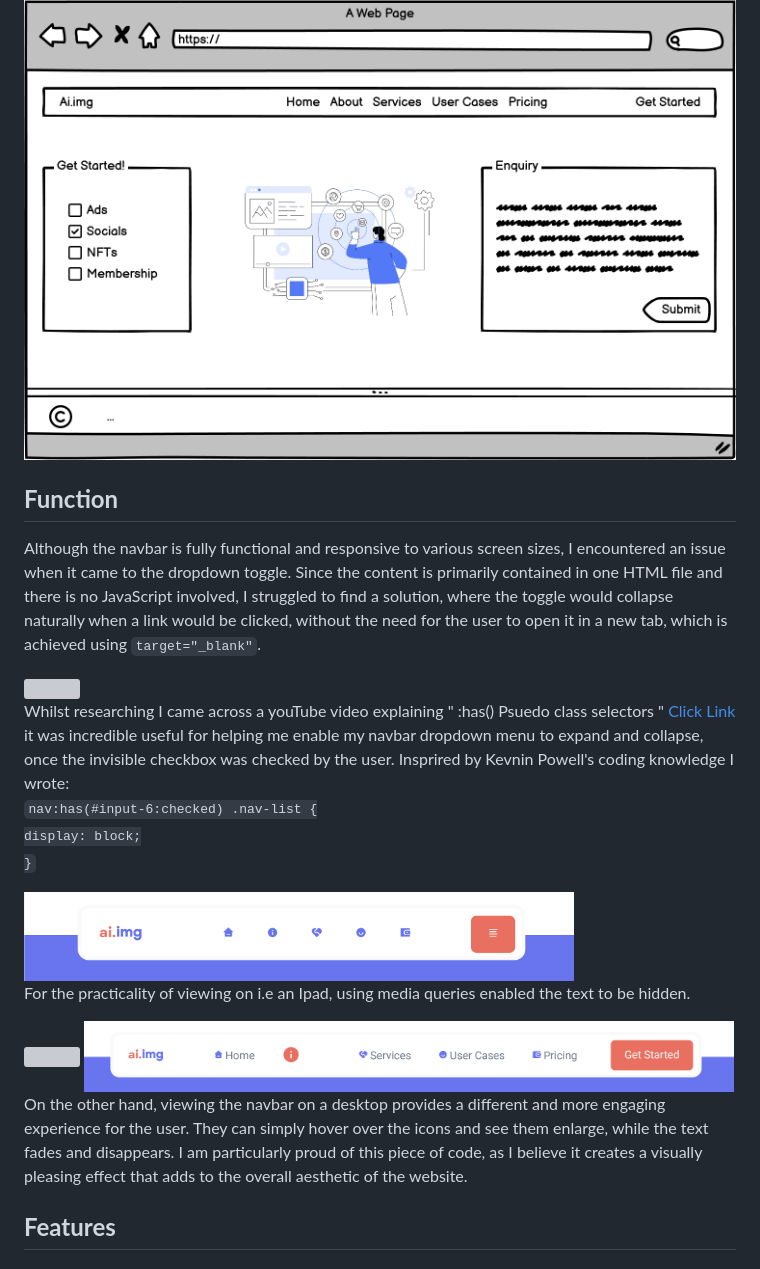
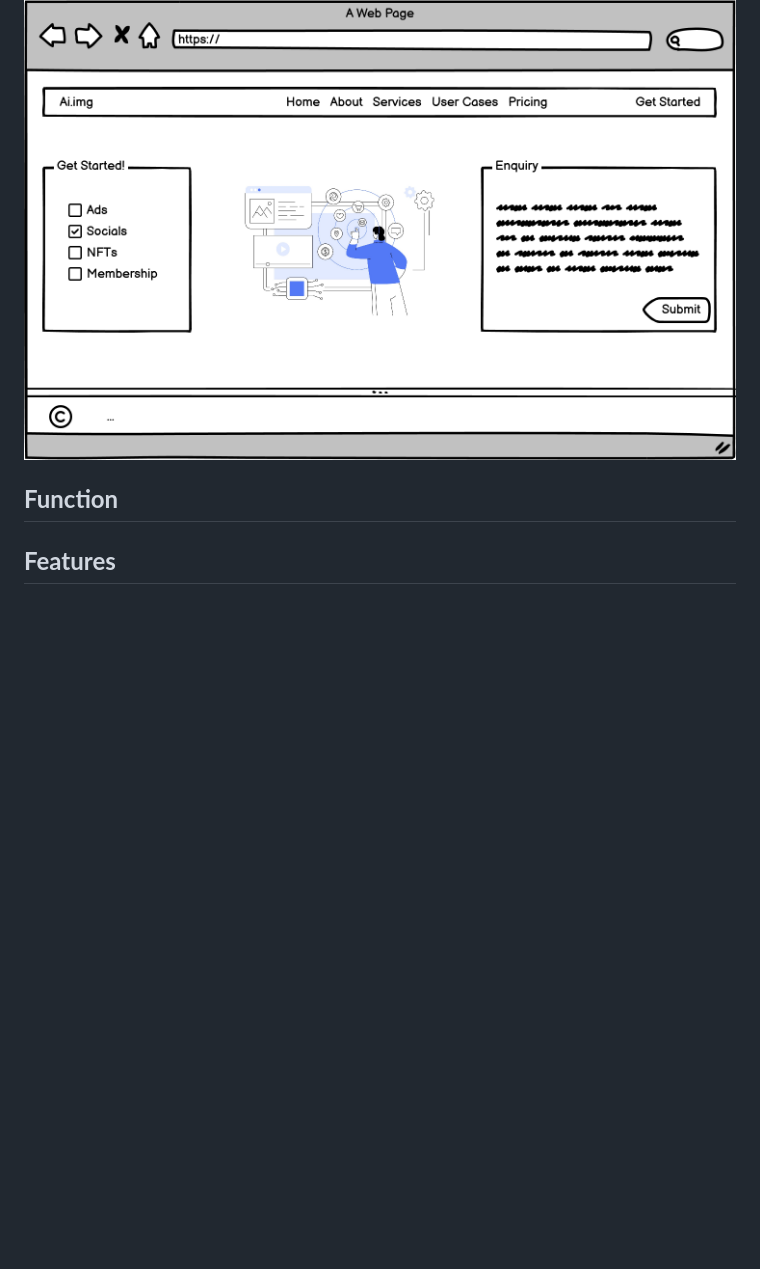
Before and after one commit to Ry-F3/ai-img, a Markdown page: README.md, the part around the change printed below. GitHub-like rendering; blank space fills up the shorter version; grey boxes are pictures that could not be loaded.

```diff
--- a/README.md
+++ b/README.md
@@ -160,27 +160,7 @@ Pricing Page (Desktop):<br>
 Get Started Form (Desktop):<br>
 ![Form](assets/wireframes/desktop/form.png)
 
-
 ## **Function**
-
-Although the navbar is fully functional and responsive to various screen sizes, I encountered an issue when it came to the dropdown toggle. Since the content is primarily contained in one HTML file and there is no JavaScript involved, I struggled to find a solution, where the toggle would collapse naturally when a link would be clicked, without the need for the user to open it in a new tab, which is achieved using <code>target="_blank"</code>.
-
-<img src="./assets/images/screenshots/nav-mobile-toggle.jpg" width=190 height=300>
-
-Whilst researching I came across a youTube video explaining " :has() Psuedo class selectors " [Click Link](https://www.youtube.com/watch?v=OGJvhpoE8b4&t=625s) it was incredible useful for helping me enable my navbar dropdown menu to expand and collapse, once the invisible checkbox was checked by the user. Insprired by Kevnin Powell's coding knowledge I wrote: <br> <code>nav:has(#input-6:checked) .nav-list {
-      display: block;
-  }</code>
-
-<img src="./assets/images/screenshots/nav-ipad.png" width=550 height=80>
-
-For the practicality of viewing on i.e an Ipad, using media queries enabled the text to be hidden.
-
-<img src="./assets/images/screenshots/nav-full.png" width=650 height=80>
-
-<img src="./assets/images/screenshots/nav-hover.png" width=650 height=80>
-
-On the other hand, viewing the navbar on a desktop provides a different and more engaging experience for the user. They can simply hover over the icons and see them enlarge, while the text fades and disappears. I am particularly proud of this piece of code, as I believe it creates a visually pleasing effect that adds to the overall aesthetic of the website.
-
 
 ## **Features**
 
```
Also changed, not shown: other parts of README.md (+16 -0 lines).
